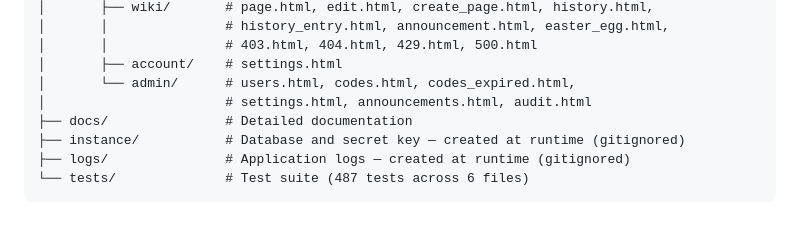
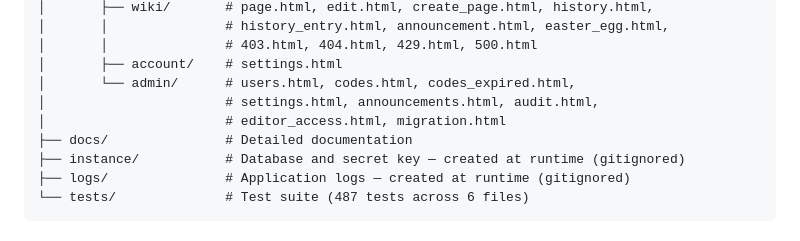
Before and after one commit to OVTDAcc/BananaWiki, a Markdown page: README.md, the part around the change. Rendered like a GitHub page.

```diff
--- a/README.md
+++ b/README.md
@@ -146,7 +146,8 @@ BananaWiki/
 │       │               # 403.html, 404.html, 429.html, 500.html
 │       ├── account/    # settings.html
 │       └── admin/      # users.html, codes.html, codes_expired.html,
-│                       # settings.html, announcements.html, audit.html
+│                       # settings.html, announcements.html, audit.html,
+│                       # editor_access.html, migration.html
 ├── docs/               # Detailed documentation
 ├── instance/           # Database and secret key — created at runtime (gitignored)
 ├── logs/               # Application logs — created at runtime (gitignored)
```
Also changed, not shown: docs/architecture.md (+3 -1 lines).
